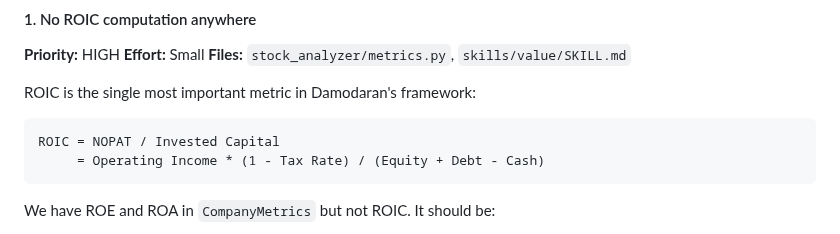
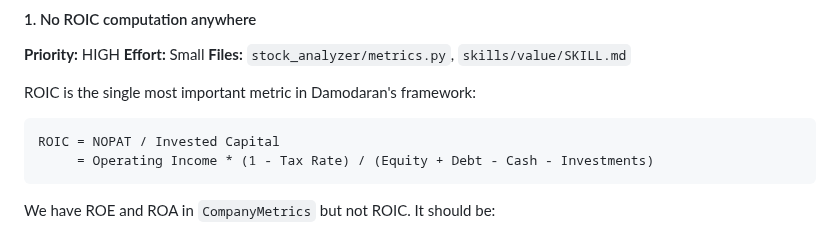
Before and after one commit to cimomo/intrinsic, a Markdown page: docs/internal/damodaran-audit.md, the part around the change. Drawn GitHub-style.

Commit message:
Fix stale ROIC formula in Damodaran audit gap description
Co-Authored-By: Claude Opus 4.6 (1M context) <noreply@anthropic.com>

````diff
--- a/docs/internal/damodaran-audit.md
+++ b/docs/internal/damodaran-audit.md
@@ -60,7 +60,7 @@ ROIC is the single most important metric in Damodaran's framework:
 
 ```
 ROIC = NOPAT / Invested Capital
-     = Operating Income * (1 - Tax Rate) / (Equity + Debt - Cash)
+     = Operating Income * (1 - Tax Rate) / (Equity + Debt - Cash - Investments)
 ```
 
 We have ROE and ROA in `CompanyMetrics` but not ROIC. It should be:
````
